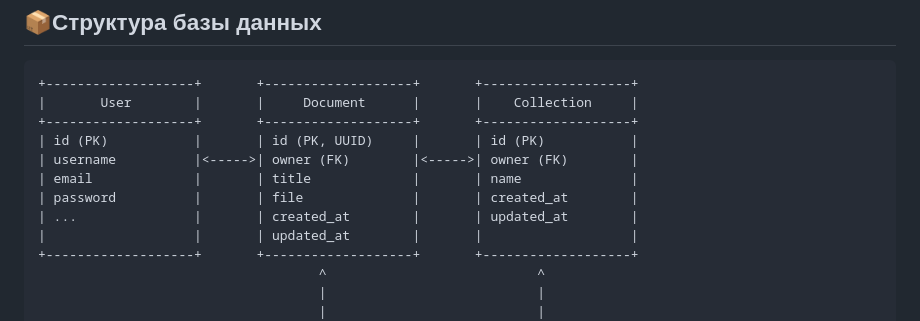
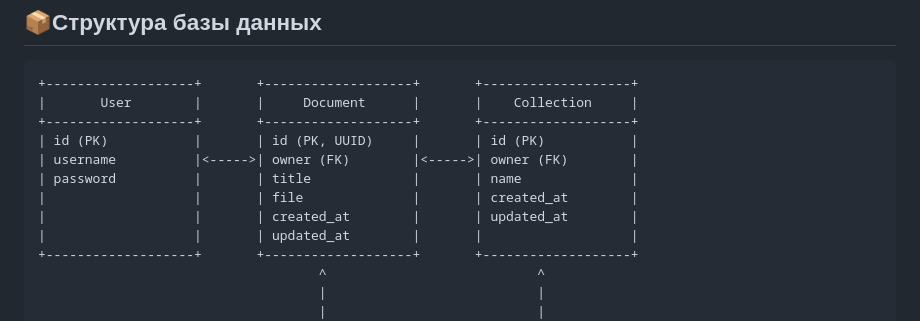
Before and after one commit to boobleeks/tf_idf_app, a Markdown page: README.md, the part around one of its changes. Rendered like a GitHub page.

```diff
--- a/README.md
+++ b/README.md
@@ -129,9 +129,9 @@ docker-compose up --build
 +-------------------+       +-------------------+       +-------------------+
 | id (PK)           |       | id (PK, UUID)     |       | id (PK)           |
 | username          |<----->| owner (FK)        |<----->| owner (FK)        |
-| email             |       | title             |       | name              |
-| password          |       | file              |       | created_at        |
-| ...               |       | created_at        |       | updated_at        |
+| password          |       | title             |       | name              |
+|                   |       | file              |       | created_at        |
+|                   |       | created_at        |       | updated_at        |
 |                   |       | updated_at        |       |                   |
 +-------------------+       +-------------------+       +-------------------+
                                     ^                           ^
```
Also changed, not shown: other parts of README.md (+3 -3 lines).
